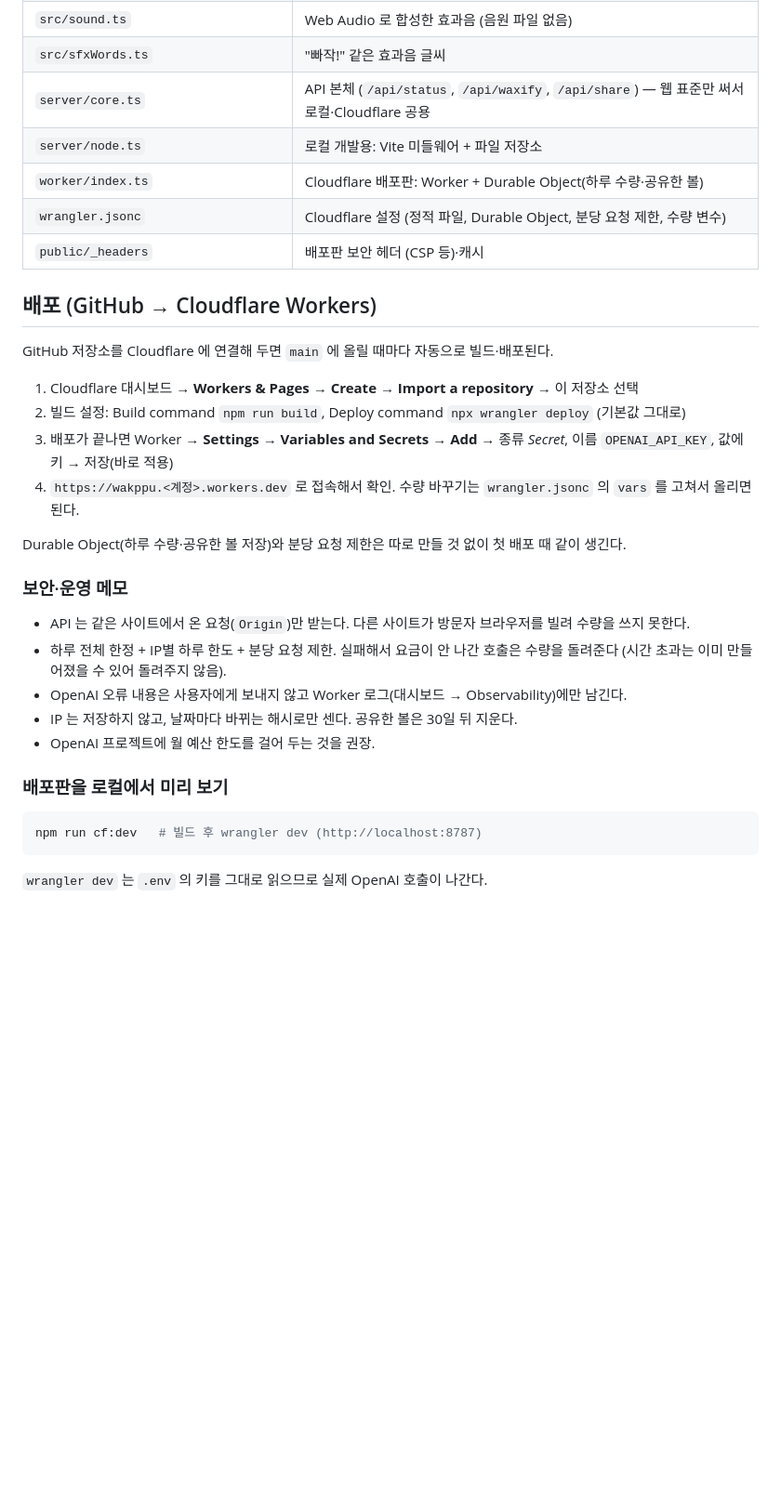
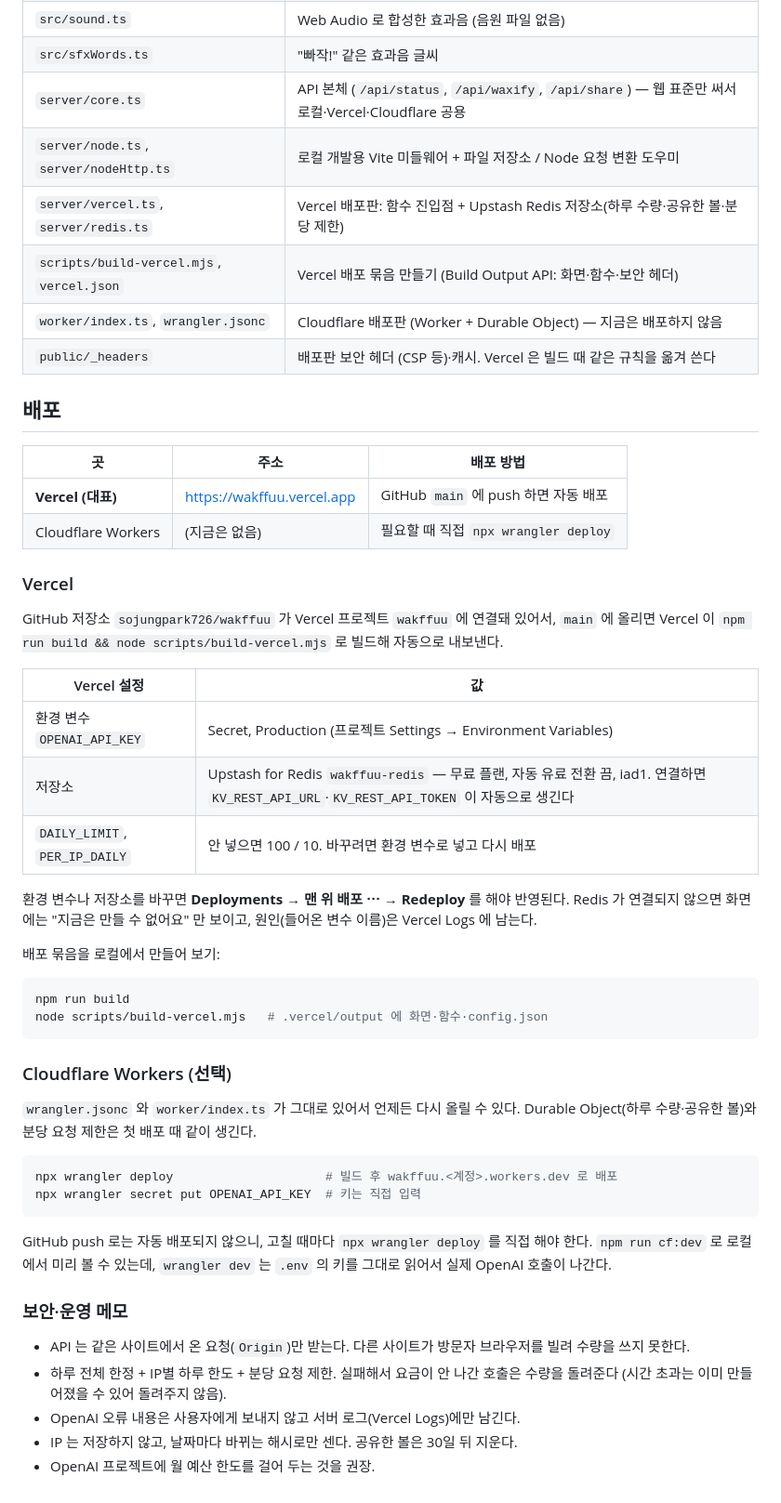
Before and after one commit to sojungpark726/wakffuu, a Markdown page: README.md, the part around the change. Shown at 93% size. GitHub-like rendering; blank space fills up the shorter version.

Commit message:
README: 대표 배포를 Vercel 로, Cloudflare 는 선택 사항으로 정리
Co-Authored-By: Claude Opus 5.5 <noreply@anthropic.com>

````diff
--- a/README.md
+++ b/README.md
@@ -67,35 +67,54 @@ Y2K 젤리·유리 테마. 이미지 파일 없이 CSS 와 캔버스로만 그
 | `src/store.ts` | 보관함 (IndexedDB, 최대 10개) |
 | `src/sound.ts` | Web Audio 로 합성한 효과음 (음원 파일 없음) |
 | `src/sfxWords.ts` | "빠작!" 같은 효과음 글씨 |
-| `server/core.ts` | API 본체 (`/api/status`, `/api/waxify`, `/api/share`) — 웹 표준만 써서 로컬·Cloudflare 공용 |
-| `server/node.ts` | 로컬 개발용: Vite 미들웨어 + 파일 저장소 |
-| `worker/index.ts` | Cloudflare 배포판: Worker + Durable Object(하루 수량·공유한 볼) |
-| `wrangler.jsonc` | Cloudflare 설정 (정적 파일, Durable Object, 분당 요청 제한, 수량 변수) |
-| `public/_headers` | 배포판 보안 헤더 (CSP 등)·캐시 |
+| `server/core.ts` | API 본체 (`/api/status`, `/api/waxify`, `/api/share`) — 웹 표준만 써서 로컬·Vercel·Cloudflare 공용 |
+| `server/node.ts`, `server/nodeHttp.ts` | 로컬 개발용 Vite 미들웨어 + 파일 저장소 / Node 요청 변환 도우미 |
+| `server/vercel.ts`, `server/redis.ts` | Vercel 배포판: 함수 진입점 + Upstash Redis 저장소(하루 수량·공유한 볼·분당 제한) |
+| `scripts/build-vercel.mjs`, `vercel.json` | Vercel 배포 묶음 만들기 (Build Output API: 화면·함수·보안 헤더) |
+| `worker/index.ts`, `wrangler.jsonc` | Cloudflare 배포판 (Worker + Durable Object) — 지금은 배포하지 않음 |
+| `public/_headers` | 배포판 보안 헤더 (CSP 등)·캐시. Vercel 은 빌드 때 같은 규칙을 옮겨 쓴다 |
 
-## 배포 (GitHub → Cloudflare Workers)
+## 배포
 
-GitHub 저장소를 Cloudflare 에 연결해 두면 `main` 에 올릴 때마다 자동으로 빌드·배포된다.
+| 곳 | 주소 | 배포 방법 |
+|---|---|---|
+| **Vercel (대표)** | https://wakffuu.vercel.app | GitHub `main` 에 push 하면 자동 배포 |
+| Cloudflare Workers | (지금은 없음) | 필요할 때 직접 `npx wrangler deploy` |
 
-1. Cloudflare 대시보드 → **Workers & Pages** → **Create** → **Import a repository** → 이 저장소 선택
-2. 빌드 설정: Build command `npm run build`, Deploy command `npx wrangler deploy` (기본값 그대로)
-3. 배포가 끝나면 Worker → **Settings → Variables and Secrets** → **Add** → 종류 *Secret*, 이름 `OPENAI_API_KEY`, 값에 키 → 저장(바로 적용)
-4. `https://wakppu.<계정>.workers.dev` 로 접속해서 확인. 수량 바꾸기는 `wrangler.jsonc` 의 `vars` 를 고쳐서 올리면 된다.
+### Vercel
 
-Durable Object(하루 수량·공유한 볼 저장)와 분당 요청 제한은 따로 만들 것 없이 첫 배포 때 같이 생긴다.
+GitHub 저장소 `sojungpark726/wakffuu` 가 Vercel 프로젝트 `wakffuu` 에 연결돼 있어서, `main` 에 올리면 Vercel 이 `npm run build && node scripts/build-vercel.mjs` 로 빌드해 자동으로 내보낸다.
+
+| Vercel 설정 | 값 |
+|---|---|
+| 환경 변수 `OPENAI_API_KEY` | Secret, Production (프로젝트 Settings → Environment Variables) |
+| 저장소 | Upstash for Redis `wakffuu-redis` — 무료 플랜, 자동 유료 전환 끔, iad1. 연결하면 `KV_REST_API_URL`·`KV_REST_API_TOKEN` 이 자동으로 생긴다 |
+| `DAILY_LIMIT`, `PER_IP_DAILY` | 안 넣으면 100 / 10. 바꾸려면 환경 변수로 넣고 다시 배포 |
+
+환경 변수나 저장소를 바꾸면 **Deployments → 맨 위 배포 ⋯ → Redeploy** 를 해야 반영된다. Redis 가 연결되지 않으면 화면에는 "지금은 만들 수 없어요" 만 보이고, 원인(들어온 변수 이름)은 Vercel Logs 에 남는다.
+
+배포 묶음을 로컬에서 만들어 보기:
+
+```bash
+npm run build
+node scripts/build-vercel.mjs   # .vercel/output 에 화면·함수·config.json
+```
+
+### Cloudflare Workers (선택)
+
+`wrangler.jsonc` 와 `worker/index.ts` 가 그대로 있어서 언제든 다시 올릴 수 있다. Durable Object(하루 수량·공유한 볼)와 분당 요청 제한은 첫 배포 때 같이 생긴다.
+
+```bash
+npx wrangler deploy                     # 빌드 후 wakffuu.<계정>.workers.dev 로 배포
+npx wrangler secret put OPENAI_API_KEY  # 키는 직접 입력
+```
+
+GitHub push 로는 자동 배포되지 않으니, 고칠 때마다 `npx wrangler deploy` 를 직접 해야 한다. `npm run cf:dev` 로 로컬에서 미리 볼 수 있는데, `wrangler dev` 는 `.env` 의 키를 그대로 읽어서 실제 OpenAI 호출이 나간다.
 
 ### 보안·운영 메모
 
 - API 는 같은 사이트에서 온 요청(`Origin`)만 받는다. 다른 사이트가 방문자 브라우저를 빌려 수량을 쓰지 못한다.
 - 하루 전체 한정 + IP별 하루 한도 + 분당 요청 제한. 실패해서 요금이 안 나간 호출은 수량을 돌려준다 (시간 초과는 이미 만들어졌을 수 있어 돌려주지 않음).
-- OpenAI 오류 내용은 사용자에게 보내지 않고 Worker 로그(대시보드 → Observability)에만 남긴다.
+- OpenAI 오류 내용은 사용자에게 보내지 않고 서버 로그(Vercel Logs)에만 남긴다.
 - IP 는 저장하지 않고, 날짜마다 바뀌는 해시로만 센다. 공유한 볼은 30일 뒤 지운다.
 - OpenAI 프로젝트에 월 예산 한도를 걸어 두는 것을 권장.
-
-### 배포판을 로컬에서 미리 보기
-
-```bash
-npm run cf:dev   # 빌드 후 wrangler dev (http://localhost:8787)
-```
-
-`wrangler dev` 는 `.env` 의 키를 그대로 읽으므로 실제 OpenAI 호출이 나간다.
````
